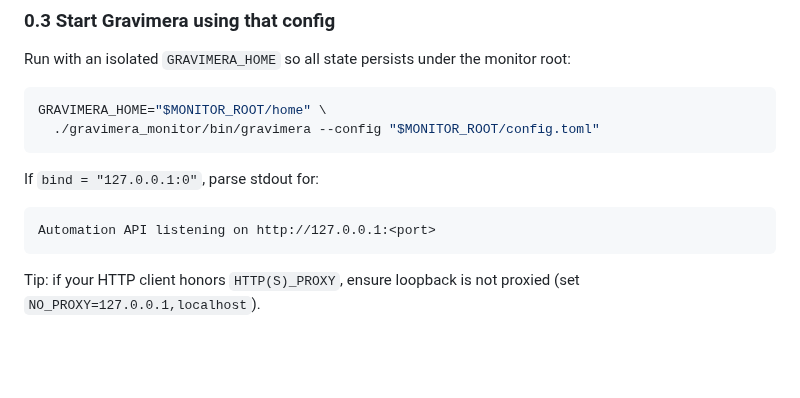
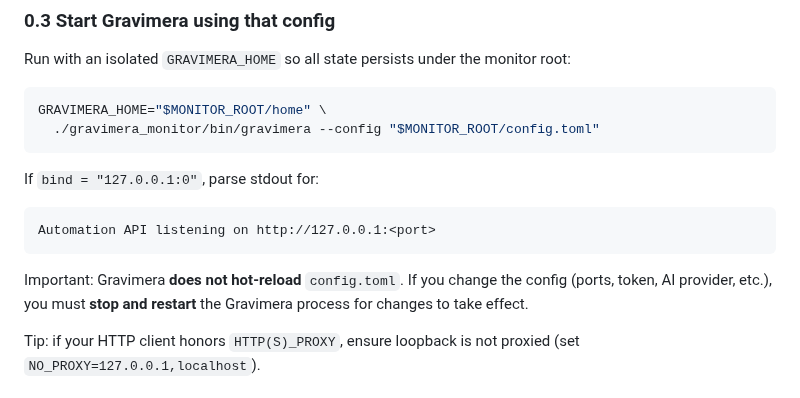
Before and after one commit to gravimera/gravimera, a Markdown page: docs/agent_skills/SKILL_agent.md, the part around the change. Rendered like a GitHub page; blank space fills up the shorter version.

Commit message:
docs: note config changes require restart

```diff
--- a/docs/agent_skills/SKILL_agent.md
+++ b/docs/agent_skills/SKILL_agent.md
@@ -70,6 +70,9 @@ GRAVIMERA_HOME="$MONITOR_ROOT/home" \
 If `bind = "127.0.0.1:0"`, parse stdout for:
 
     Automation API listening on http://127.0.0.1:<port>
+
+Important: Gravimera **does not hot-reload** `config.toml`. If you change the config (ports, token, AI provider, etc.),
+you must **stop and restart** the Gravimera process for changes to take effect.
 
 Tip: if your HTTP client honors `HTTP(S)_PROXY`, ensure loopback is not proxied (set `NO_PROXY=127.0.0.1,localhost`).
 
```
